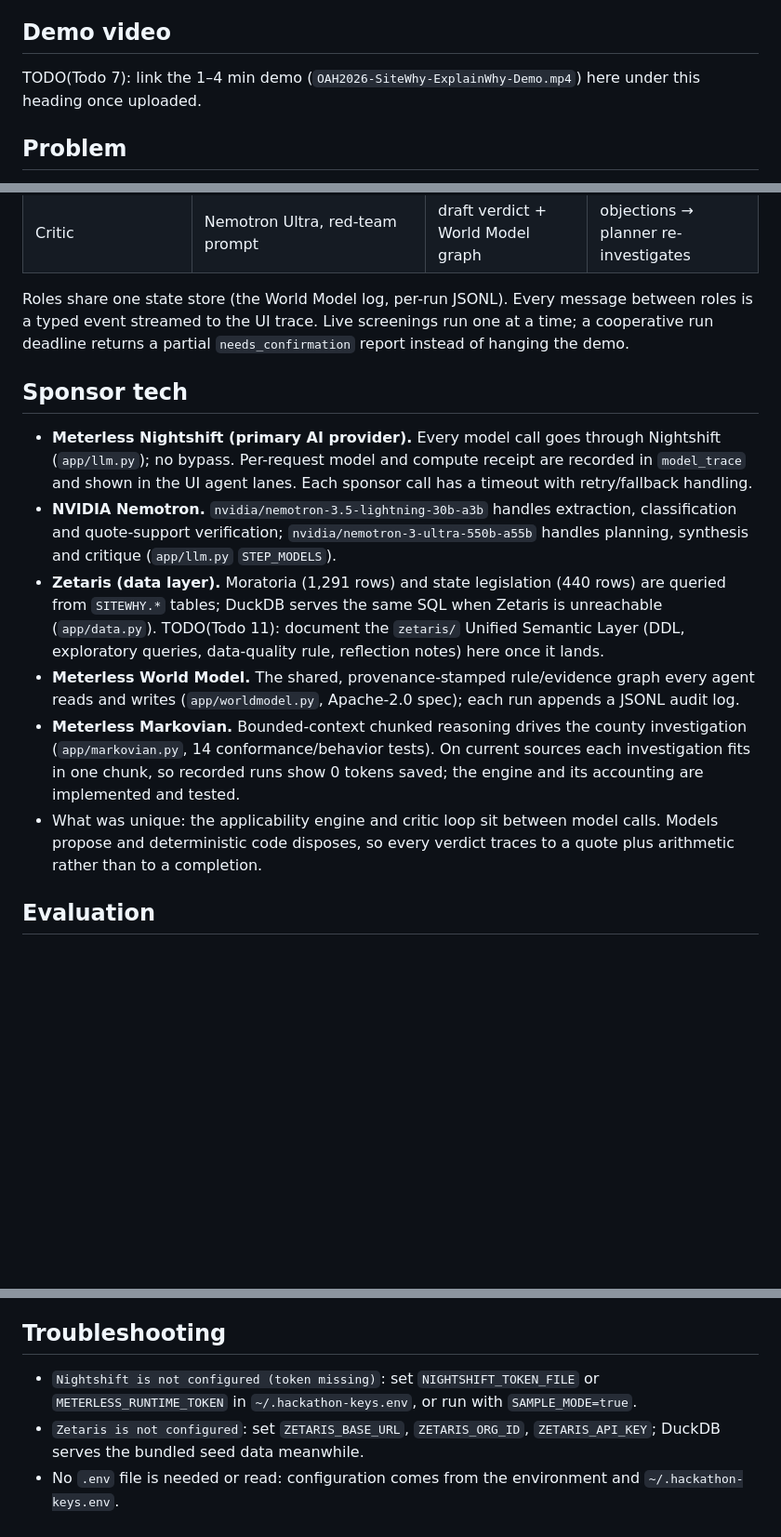
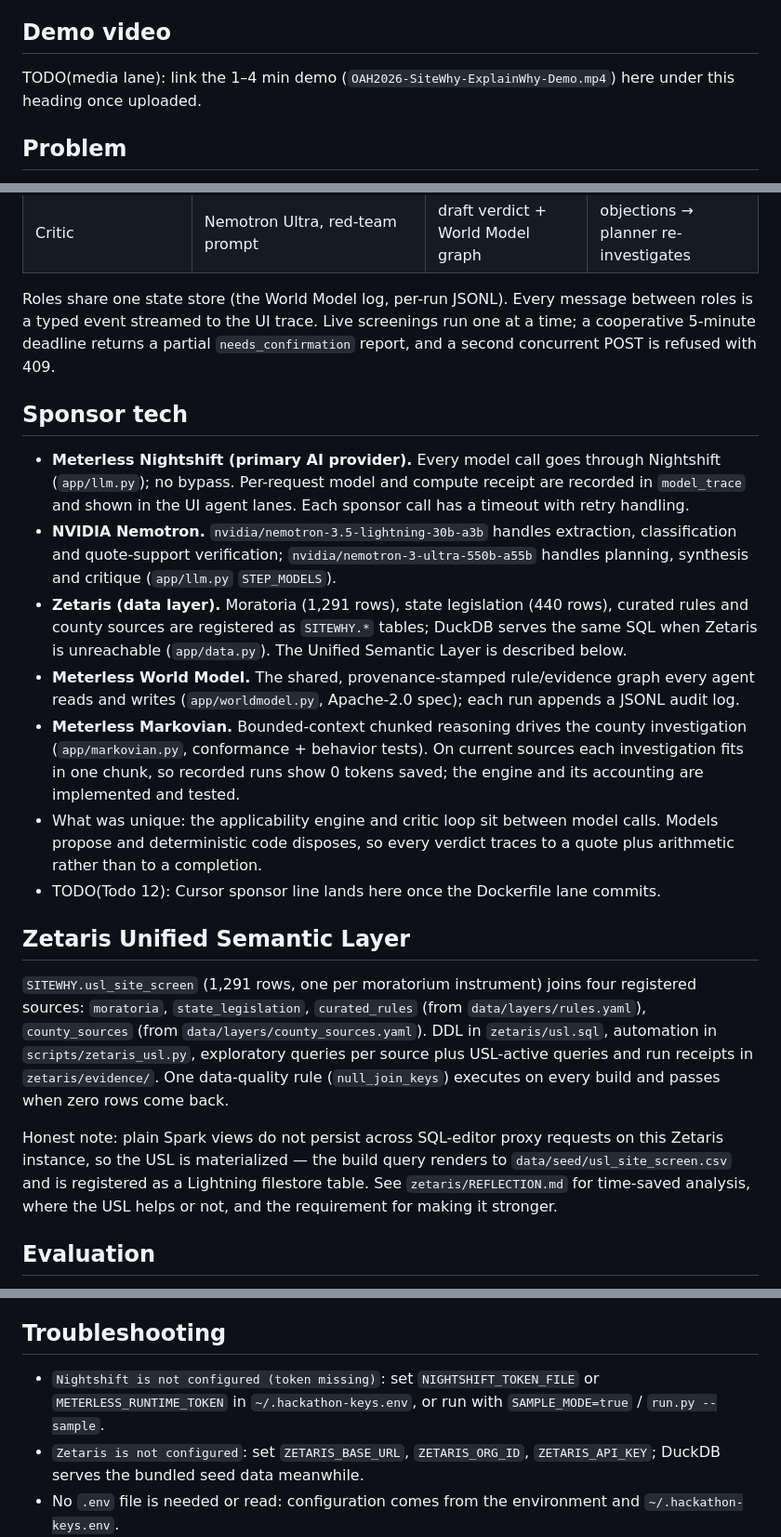
Before and after one commit to wjgoarxiv/sitewhy, a Markdown page: README.md, 3 parts joined by grey strips. Shown at 93% size. Rendered like a GitHub page; blank space fills up the shorter version.

```diff
--- a/README.md
+++ b/README.md
@@ -6,7 +6,7 @@ Track: **The Agent That Can Explain Why**. SiteWhy screens a US address + IT loa
 
 ## Demo video
 
-TODO(Todo 7): link the 1–4 min demo (`OAH2026-SiteWhy-ExplainWhy-Demo.mp4`) here under this heading once uploaded.
+TODO(media lane): link the 1–4 min demo (`OAH2026-SiteWhy-ExplainWhy-Demo.mp4`) here under this heading once uploaded.
 
 ## Problem
 
@@ -45,16 +45,23 @@ flowchart LR
 | Adjudicator | Nemotron Ultra | verified claims, applicability results | draft verdict + why-chain |
 | Critic | Nemotron Ultra, red-team prompt | draft verdict + World Model graph | objections → planner re-investigates |
 
-Roles share one state store (the World Model log, per-run JSONL). Every message between roles is a typed event streamed to the UI trace. Live screenings run one at a time; a cooperative run deadline returns a partial `needs_confirmation` report instead of hanging the demo.
+Roles share one state store (the World Model log, per-run JSONL). Every message between roles is a typed event streamed to the UI trace. Live screenings run one at a time; a cooperative 5-minute deadline returns a partial `needs_confirmation` report, and a second concurrent POST is refused with 409.
 
 ## Sponsor tech
 
-- **Meterless Nightshift (primary AI provider).** Every model call goes through Nightshift (`app/llm.py`); no bypass. Per-request model and compute receipt are recorded in `model_trace` and shown in the UI agent lanes. Each sponsor call has a timeout with retry/fallback handling.
+- **Meterless Nightshift (primary AI provider).** Every model call goes through Nightshift (`app/llm.py`); no bypass. Per-request model and compute receipt are recorded in `model_trace` and shown in the UI agent lanes. Each sponsor call has a timeout with retry handling.
 - **NVIDIA Nemotron.** `nvidia/nemotron-3.5-lightning-30b-a3b` handles extraction, classification and quote-support verification; `nvidia/nemotron-3-ultra-550b-a55b` handles planning, synthesis and critique (`app/llm.py` `STEP_MODELS`).
-- **Zetaris (data layer).** Moratoria (1,291 rows) and state legislation (440 rows) are queried from `SITEWHY.*` tables; DuckDB serves the same SQL when Zetaris is unreachable (`app/data.py`). TODO(Todo 11): document the `zetaris/` Unified Semantic Layer (DDL, exploratory queries, data-quality rule, reflection notes) here once it lands.
+- **Zetaris (data layer).** Moratoria (1,291 rows), state legislation (440 rows), curated rules and county sources are registered as `SITEWHY.*` tables; DuckDB serves the same SQL when Zetaris is unreachable (`app/data.py`). The Unified Semantic Layer is described below.
 - **Meterless World Model.** The shared, provenance-stamped rule/evidence graph every agent reads and writes (`app/worldmodel.py`, Apache-2.0 spec); each run appends a JSONL audit log.
-- **Meterless Markovian.** Bounded-context chunked reasoning drives the county investigation (`app/markovian.py`, 14 conformance/behavior tests). On current sources each investigation fits in one chunk, so recorded runs show 0 tokens saved; the engine and its accounting are implemented and tested.
+- **Meterless Markovian.** Bounded-context chunked reasoning drives the county investigation (`app/markovian.py`, conformance + behavior tests). On current sources each investigation fits in one chunk, so recorded runs show 0 tokens saved; the engine and its accounting are implemented and tested.
 - What was unique: the applicability engine and critic loop sit between model calls. Models propose and deterministic code disposes, so every verdict traces to a quote plus arithmetic rather than to a completion.
+- TODO(Todo 12): Cursor sponsor line lands here once the Dockerfile lane commits.
+
+## Zetaris Unified Semantic Layer
+
+`SITEWHY.usl_site_screen` (1,291 rows, one per moratorium instrument) joins four registered sources: `moratoria`, `state_legislation`, `curated_rules` (from `data/layers/rules.yaml`), `county_sources` (from `data/layers/county_sources.yaml`). DDL in `zetaris/usl.sql`, automation in `scripts/zetaris_usl.py`, exploratory queries per source plus USL-active queries and run receipts in `zetaris/evidence/`. One data-quality rule (`null_join_keys`) executes on every build and passes when zero rows come back.
+
+Honest note: plain Spark views do not persist across SQL-editor proxy requests on this Zetaris instance, so the USL is materialized — the build query renders to `data/seed/usl_site_screen.csv` and is registered as a Lightning filestore table. See `zetaris/REFLECTION.md` for time-saved analysis, where the USL helps or not, and the requirement for making it stronger.
 
 ## Evaluation
 
@@ -166,7 +184,7 @@ World Model and Markovian engine specs: Meterless, Apache-2.0. Pre-existing thir
 
 ## Troubleshooting
 
-- `Nightshift is not configured (token missing)`: set `NIGHTSHIFT_TOKEN_FILE` or `METERLESS_RUNTIME_TOKEN` in `~/.hackathon-keys.env`, or run with `SAMPLE_MODE=true`.
+- `Nightshift is not configured (token missing)`: set `NIGHTSHIFT_TOKEN_FILE` or `METERLESS_RUNTIME_TOKEN` in `~/.hackathon-keys.env`, or run with `SAMPLE_MODE=true` / `run.py --sample`.
 - `Zetaris is not configured`: set `ZETARIS_BASE_URL`, `ZETARIS_ORG_ID`, `ZETARIS_API_KEY`; DuckDB serves the bundled seed data meanwhile.
 - No `.env` file is needed or read: configuration comes from the environment and `~/.hackathon-keys.env`.
 - Port in use: serve on another port, e.g. `SAMPLE_MODE=true uv run uvicorn app.main:app --port 8010`.
```
Also changed, not shown: other parts of README.md (+38 -27 lines).
